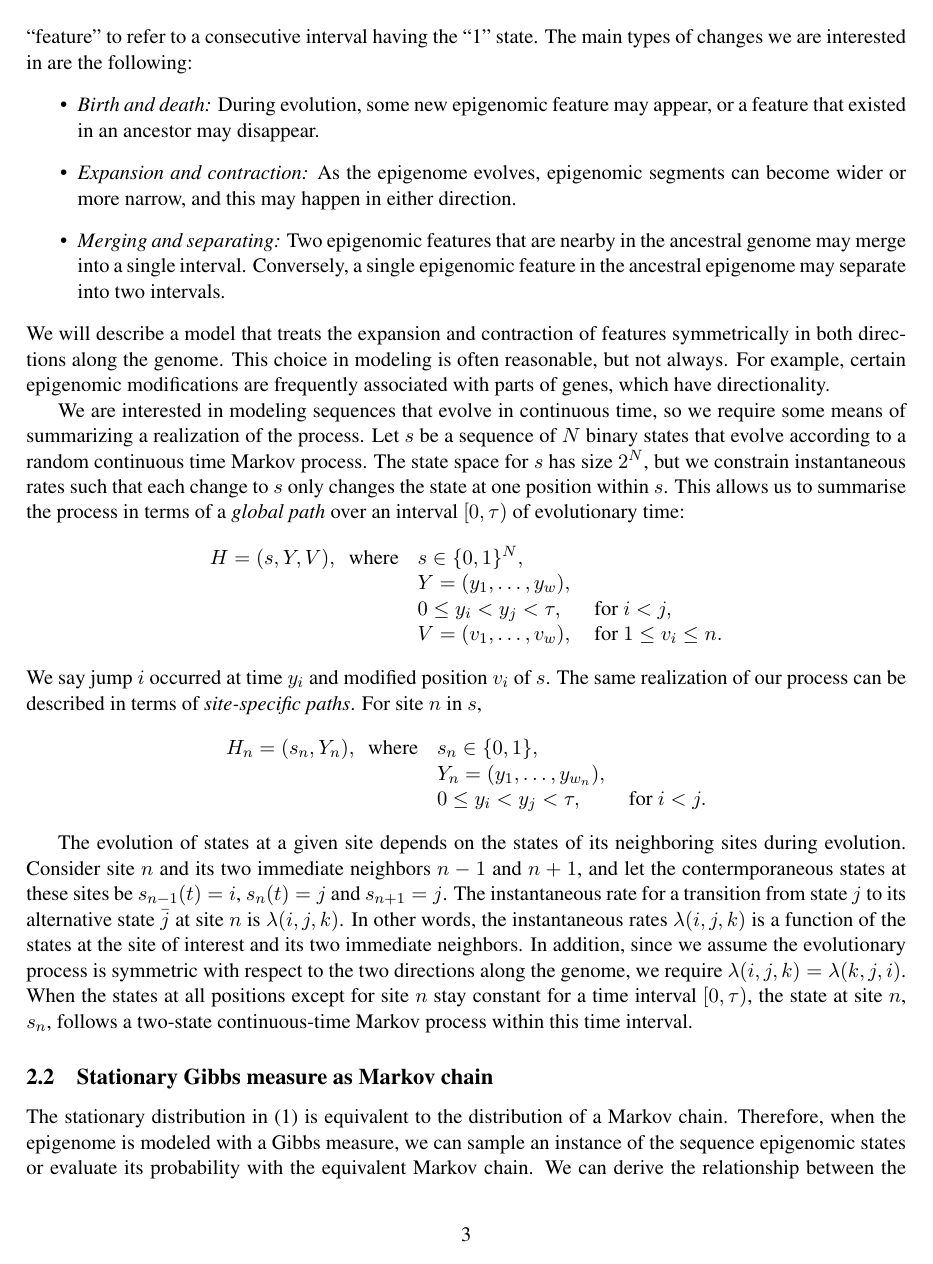
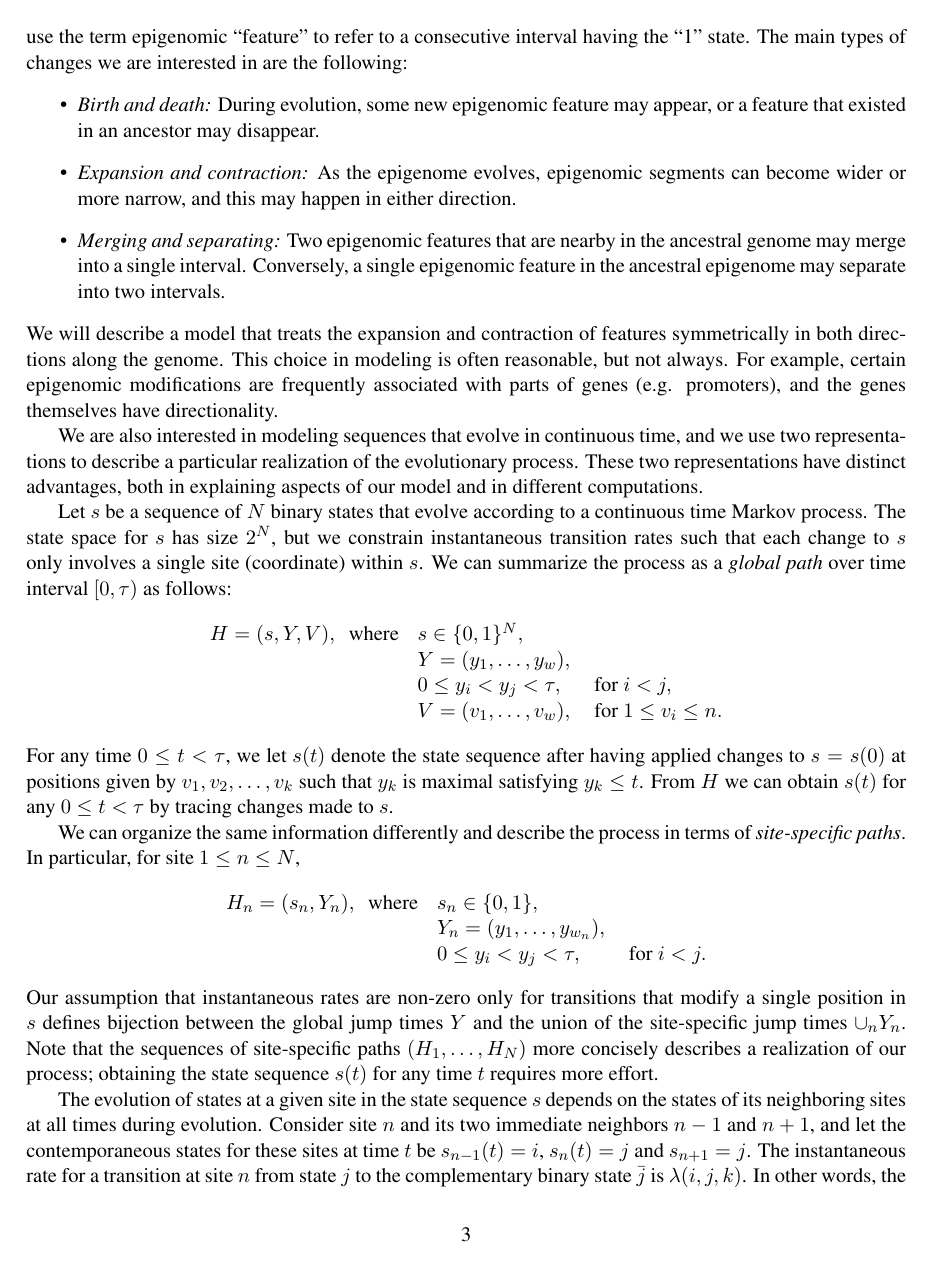
Before and after one commit to smithlabcode/epievo, a LaTeX paper (doc/SimulationScheme.tex): page 3 of 14 before the commit and page 3 of 15 after it. Compiled offline with pdfLaTeX.

Commit message:
More modifications

```diff
--- a/doc/SimulationScheme.tex
+++ b/doc/SimulationScheme.tex
@@ -191,3 +186,0 @@ changes we hope to model are more naturally interpreted in terms of
-sets of contiguous intervals. We use the term epigenomic ``feature''
-to refer to a consecutive interval having the ``1'' state. The
-main types of changes we are interested in are the following:
@@ -194,3 +190,6 @@ main types of changes we are interested in are the following:
+use the term epigenomic ``feature'' to refer to a consecutive interval
+having the ``1'' state. The main types of changes we are interested in
+are the following:
 \begin{itemize}
 \item {\it Birth and death:} During evolution, some new epigenomic
   feature may appear, or a feature that existed in an ancestor may
@@ -207,21 +206,26 @@ We will describe a model that treats the expansion and contraction of
 features symmetrically in both directions along the genome.  This
 choice in modeling is often reasonable, but not always. For example,
 certain epigenomic modifications are frequently associated with parts
-of genes, which have directionality.
+of genes (e.g. promoters), and the genes themselves have
+directionality.
 %%% Need to give examples where we believe this is reasonable, like
 %%% enhancers that operate at a distance. But then cite CTCF
 %%% directionality.
 
 %%% Describe the paths for the full genome, and then the paths for
 %%% individual sites
-We are interested in modeling sequences that evolve in continuous
-time, so we require some means of summarizing a realization of the
-process. Let $s$ be a sequence of $N$ binary states that evolve
-according to a random continuous time Markov process. The state space
-for $s$ has size $2^N$, but we constrain instantaneous rates such that
-each change to $s$ only changes the state at one position within $s$.
-This allows us to summarise the process in terms of a {\it global
-  path} over an interval $[0,\tau)$ of evolutionary time:
+We are also interested in modeling sequences that evolve in continuous
+time, and we use two representations to describe a particular
+realization of the evolutionary process. These two representations
+have distinct advantages, both in explaining aspects of our model and
+in different computations.
+
+Let $s$ be a sequence of $N$ binary states that evolve according to a
+continuous time Markov process. The state space for $s$ has size
+$2^N$, but we constrain instantaneous transition rates such that each
+change to $s$ only involves a single site (coordinate) within $s$. We
+can summarize the process as a {\it global path} over time interval
+$[0,\tau)$ as follows:
 \[
 \begin{array}{lll}
 H = (s, Y, V), ~\mbox{ where} & s \in \{0,1\}^N,\\
@@ -230,10 +234,16 @@ H = (s, Y, V), ~\mbox{ where} & s \in \{0,1\}^N,\\
                              & V = (v_1,\ldots, v_w), & \mbox{ for } 1\leq v_i\leq n.
 \end{array}
 \]
-We say jump $i$ occurred at time $y_i$ and modified position $v_i$ of $s$.
+For any time $0 \leq t < \tau$, we let $s(t)$ denote the state
+sequence after having applied changes to $s = s(0)$ at positions given
+by $v_1,v_2,\ldots,v_k$ such that $y_k$ is maximal satisfying $y_k
+\leq t$. From $H$ we can obtain $s(t)$ for any $0\leq t < \tau$ by
+tracing changes made to $s$.
 %%%
-The same realization of our process can be described in terms of {\it
-  site-specific paths}. For site $n$ in $s$,
+
+We can organize the same information differently and describe the
+process in terms of {\it site-specific paths}. In particular, for site
+$1\leq n \leq N$,
 \[
 \begin{array}{lll}
 H_n = (s_n, Y_n), ~\mbox{ where} & s_n \in \{0,1\},\\
@@ -241,48 +251,19 @@ H_n = (s_n, Y_n), ~\mbox{ where} & s_n \in \{0,1\},\\
                                 & 0\leq y_i < y_{j} < \tau, & \mbox{ for } i < j.
 \end{array}
 \]
-
-%%% Describe complete evolutionary path at one site
-%% For a site $n$ and an evolutionary time interval $[0,\tau)$, the
-%% initial state and all the time points of state transitions within
-%% this time interval constitute a complete evolutionary history for
-%%   this site. This is because we have assumed binary states, and an
-%%   evolutionary path is consecutive time intervals with alternating
-%%   states. In other words, an observation of the evolutionary path at
-%%   site $n$ can be summarized as
-%% \[
-%% L_n = \big\{s_n(0), J_n=\{t_1,\ldots,t_{m_n}\}, \tau \big\},
-%% \]
-%% where $s_n(t)\in\{0,1\}$ is the state of site $n$ at time $t$, $\tau$
-%% is the total length of the time interval, and $J_n$ is an ordered
-%% sequence of $m_n$ jummping times at site $n$ within this time
-%% interval, \textit{i.e.} $0 < t_1 < \cdots < t_{m_n} < \tau$.
+Our assumption that instantaneous rates are non-zero only for
+transitions that modify a single position in $s$ defines bijection
+between the global jump times $Y$ and the union of the site-specific
+jump times $\cup_n Y_n$. Note that the sequences of site-specific
+paths $(H_1,\ldots,H_N)$ more concisely describes a realization of our
+process; obtaining the state sequence $s(t)$ for any time $t$ requires
+more effort.
 
 %%% Introduce transition rates
-The evolution of states at a given site depends on the states of its
-neighboring sites during evolution. Consider site $n$ and its two
-immediate neighbors $n-1$ and $n+1$, and let the contermporaneous
-states at these sites be $s_{n-1}(t) = i$, $s_n(t)=j$ and
-$s_{n+1}=j$. The instantaneous rate for a transition from state $j$ to
-its alternative state $\bar{j}$ at site $n$ is $\lambda(i, j, k)$. In
-other words, the instantaneous rates $\lambda(i, j, k)$ is a function
-of the states at the site of interest and its two immediate neighbors.
-%%%
-In addition, since we assume the evolutionary process is symmetric
-with respect to the two directions along the genome, we require
-$\lambda(i, j, k) = \lambda(k, j, i)$.
-%%%
-When the states at all positions except for site $n$ stay constant for
-%%%% ADS: use of \tau
-a time interval $[0,\tau)$, the state at site $n$, $s_n$, follows a
-two-state continuous-time Markov process within this time interval.
-
-% Suppose $L_l$ and $L_r$ are paths for distinct sites. The union of
-% their jump times
-% \[
-% \{0, t\} \cup \{t_{li}\}_{i=1}^{k_l} \cup \{t_{ri}\}_{i=1}^{k_r}
-% \]
-% gives a set of time points such that when ordered, any pair
-% of consecutive times in this union defines an interval during
-% which the joint state at sites $l$ and $r$ remains
-% constant.
+The evolution of states at a given site in the state sequence $s$
+depends on the states of its neighboring sites at all times during
+evolution. Consider site $n$ and its two immediate neighbors $n-1$ and
+$n+1$, and let the contemporaneous states for these sites at time $t$
+be $s_{n-1}(t) = i$, $s_n(t)=j$ and $s_{n+1}=j$. The instantaneous
+rate for a transition at site $n$ from state $j$ to the complementary
+binary state $\bar{j}$ is $\lambda(i, j, k)$. In other words, the
@@ -291,6 +280,3 @@ two-state continuous-time Markov process within this time interval.
 
 The stationary distribution in \eqref{eqn:stationary} is equivalent to
 the distribution of a Markov chain. Therefore, when the epigenome is
-modeled with a Gibbs measure, we can sample an instance of the
-sequence epigenomic states or evaluate its probability with the
-equivalent Markov chain. We can derive the relationship between the
```
Also changed, not shown: doc/SimulationScheme.tex (104 more changed lines).
